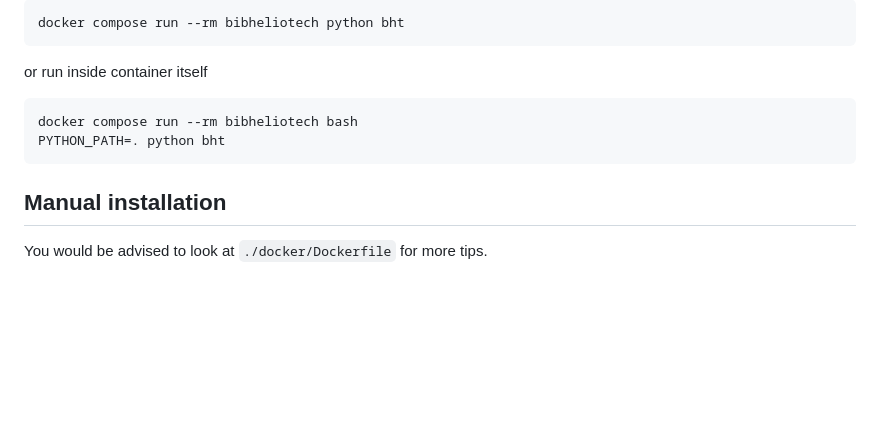
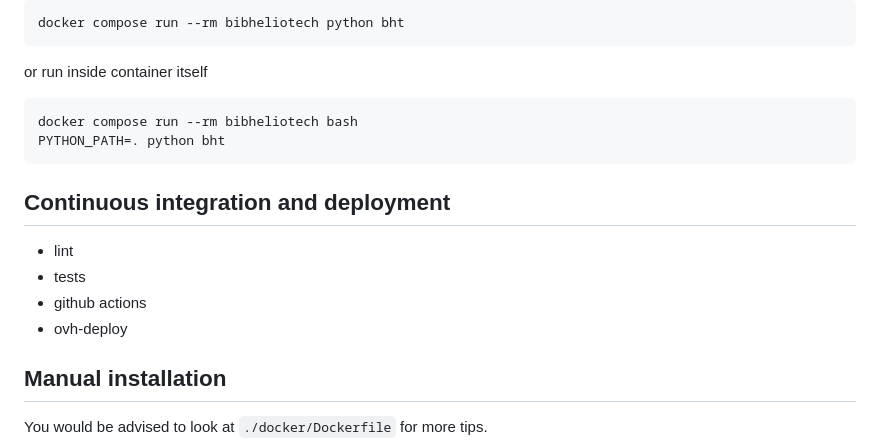
Before and after one commit to co-libri-org/BibHelioTech, a Markdown page: README.md, the part around the change printed below. GitHub-like rendering; blank space fills up the shorter version.

```diff
--- a/README.md
+++ b/README.md
@@ -72,6 +76,13 @@ or run inside container itself
 
     docker compose run --rm bibheliotech bash
     PYTHON_PATH=. python bht
+
+## Continuous integration and deployment
+
+- lint
+- tests
+- github actions
+- ovh-deploy
 
 ## Manual installation
 
```
Also changed, not shown: other parts of README.md (+31 -2 lines).
